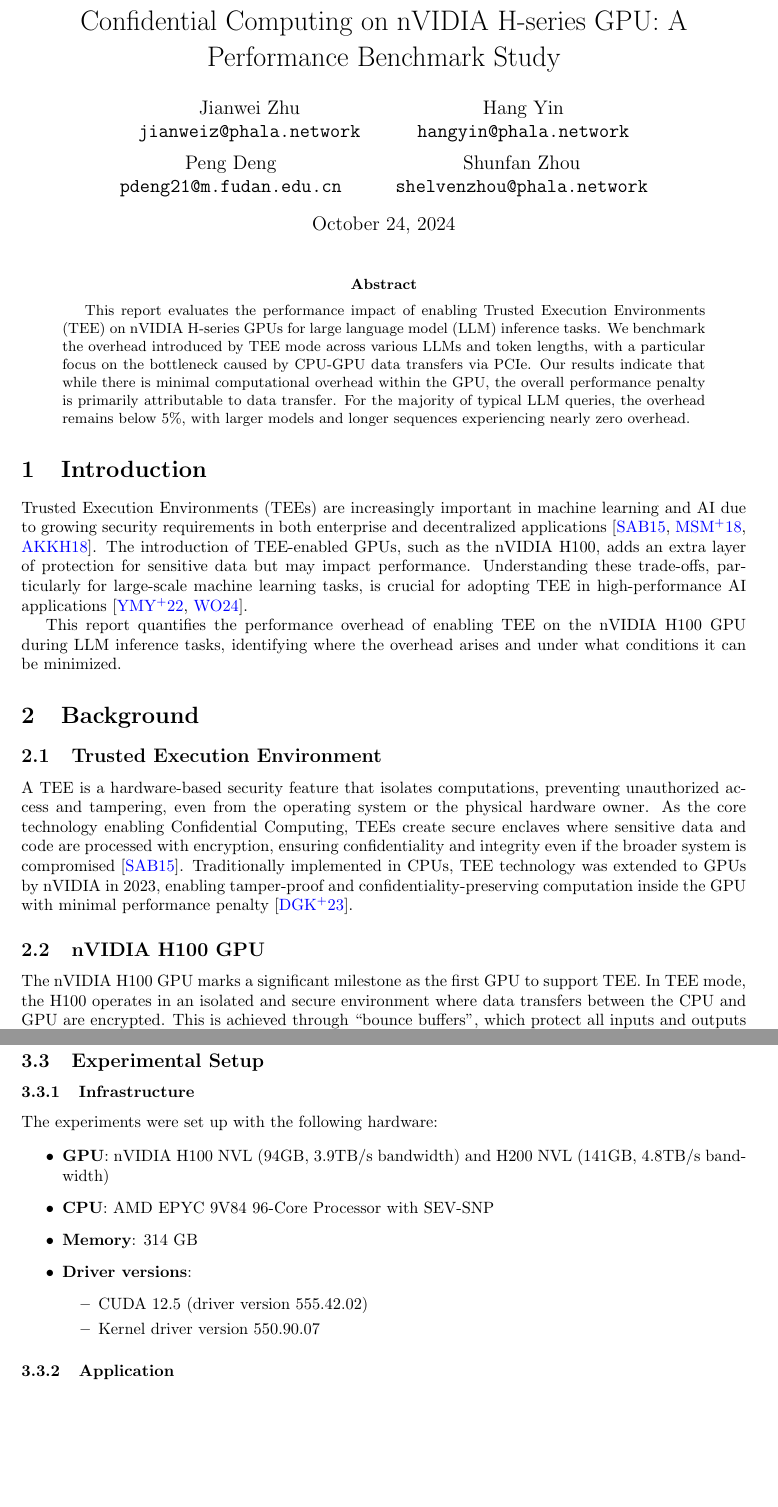
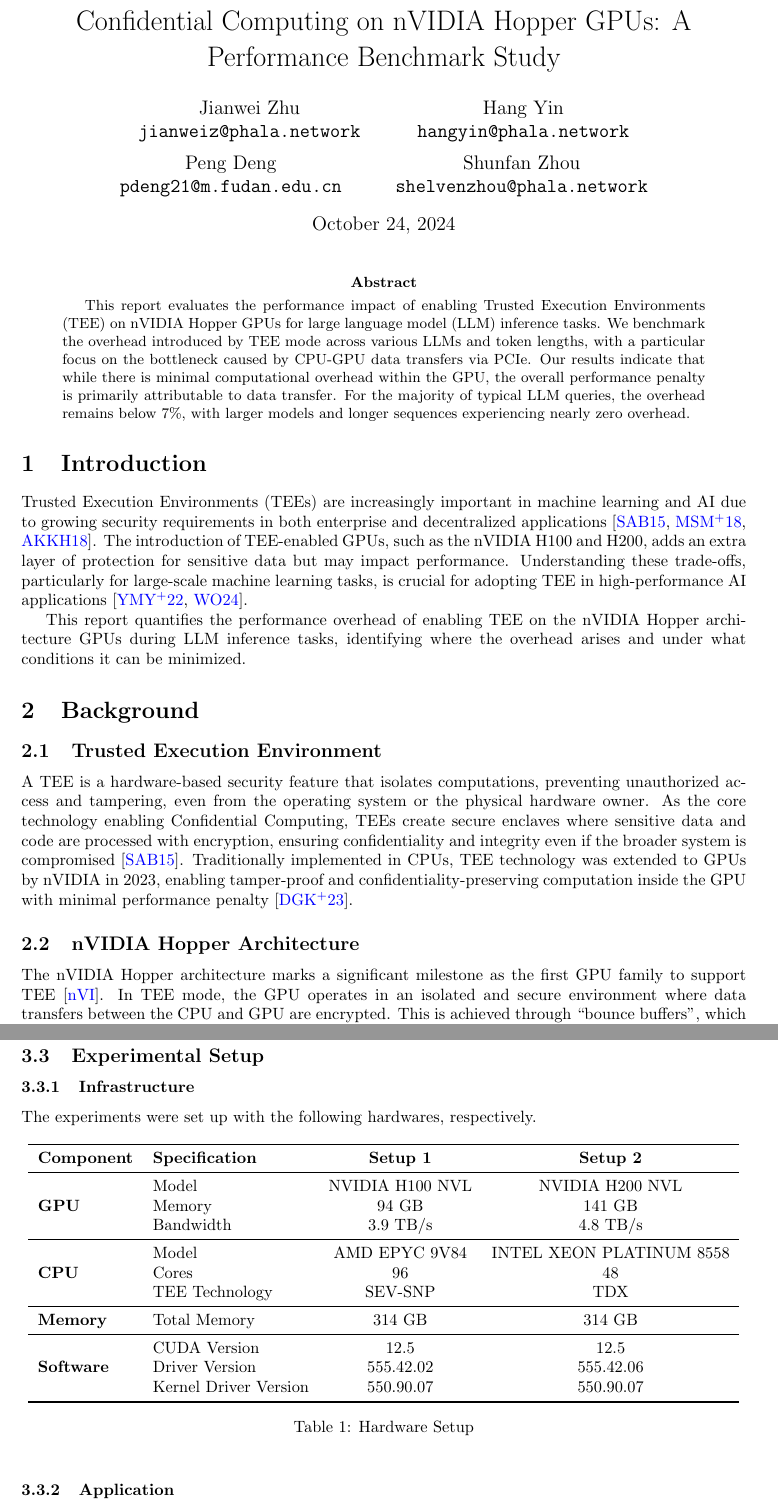
Before and after one commit to Phala-Network/h100-llm-benchmark, a LaTeX paper (main.tex): two parts of pages 1 and 3 of 7, joined at a grey line, cut so that both start at the same text, the shorter picture padded with empty space. Compiled offline with pdfLaTeX.

Commit message:
proofread and better hardware setup

```diff
--- a/main.tex
+++ b/main.tex
@@ -12,7 +12,7 @@
 \usepackage{multirow}
 \usepackage{subcaption}
 
-\title{Confidential Computing on nVIDIA H-series GPU: A Performance Benchmark Study}
+\title{Confidential Computing on nVIDIA Hopper GPUs: A Performance Benchmark Study}
 \author{
   Jianwei Zhu \\
   \texttt{jianweiz@phala.network}
@@ -33,14 +33,14 @@
 \maketitle
 
 \begin{abstract}
-    This report evaluates the performance impact of enabling Trusted Execution Environments (TEE) on nVIDIA H-series GPUs for large language model (LLM) inference tasks. We benchmark the overhead introduced by TEE mode across various LLMs and token lengths, with a particular focus on the bottleneck caused by CPU-GPU data transfers via PCIe. Our results indicate that while there is minimal computational overhead within the GPU, the overall performance penalty is primarily attributable to data transfer. For the majority of typical LLM queries, the overhead remains below 5\%, with larger models and longer sequences experiencing nearly zero overhead.
+    This report evaluates the performance impact of enabling Trusted Execution Environments (TEE) on nVIDIA Hopper GPUs for large language model (LLM) inference tasks. We benchmark the overhead introduced by TEE mode across various LLMs and token lengths, with a particular focus on the bottleneck caused by CPU-GPU data transfers via PCIe. Our results indicate that while there is minimal computational overhead within the GPU, the overall performance penalty is primarily attributable to data transfer. For the majority of typical LLM queries, the overhead remains below 7\%, with larger models and longer sequences experiencing nearly zero overhead.
 \end{abstract}
 
 \section{Introduction}
 
-Trusted Execution Environments (TEEs) are increasingly important in machine learning and AI due to growing security requirements in both enterprise and decentralized applications~\cite{sabt2015trusted, matetic2018delegatee, ayoade2018decentralized}. The introduction of TEE-enabled GPUs, such as the nVIDIA H100, adds an extra layer of protection for sensitive data but may impact performance. Understanding these trade-offs, particularly for large-scale machine learning tasks, is crucial for adopting TEE in high-performance AI applications~\cite{yudha2022lite, wang2024confidential}.
+Trusted Execution Environments (TEEs) are increasingly important in machine learning and AI due to growing security requirements in both enterprise and decentralized applications~\cite{sabt2015trusted, matetic2018delegatee, ayoade2018decentralized}. The introduction of TEE-enabled GPUs, such as the nVIDIA H100 and H200, adds an extra layer of protection for sensitive data but may impact performance. Understanding these trade-offs, particularly for large-scale machine learning tasks, is crucial for adopting TEE in high-performance AI applications~\cite{yudha2022lite, wang2024confidential}.
 
-This report quantifies the performance overhead of enabling TEE on the nVIDIA H100 GPU during LLM inference tasks, identifying where the overhead arises and under what conditions it can be minimized.
+This report quantifies the performance overhead of enabling TEE on the nVIDIA Hopper architecture GPUs during LLM inference tasks, identifying where the overhead arises and under what conditions it can be minimized.
 
 \section{Background}
 
@@ -48,19 +48,19 @@
 
 A TEE is a hardware-based security feature that isolates computations, preventing unauthorized access and tampering, even from the operating system or the physical hardware owner. As the core technology enabling Confidential Computing, TEEs create secure enclaves where sensitive data and code are processed with encryption, ensuring confidentiality and integrity even if the broader system is compromised~\cite{sabt2015trusted}. Traditionally implemented in CPUs, TEE technology was extended to GPUs by nVIDIA in 2023, enabling tamper-proof and confidentiality-preserving computation inside the GPU with minimal performance penalty~\cite{dhanuskodi2023creating}.
 
-\subsection{nVIDIA H100 GPU}
+\subsection{nVIDIA Hopper Architecture}
 
-The nVIDIA H100 GPU marks a significant milestone as the first GPU to support TEE. In TEE mode, the H100 operates in an isolated and secure environment where data transfers between the CPU and GPU are encrypted. This is achieved through ``bounce buffers'', which protect all inputs and outputs during transit between the CPU’s encrypted memory and the GPU’s internal memory~\cite{dhanuskodi2023creating}.
+The nVIDIA Hopper architecture marks a significant milestone as the first GPU family to support TEE~\cite{nvidiacc}. In TEE mode, the GPU operates in an isolated and secure environment where data transfers between the CPU and GPU are encrypted. This is achieved through ``bounce buffers'', which protect all inputs and outputs during transit between the CPU’s encrypted memory and the GPU’s internal memory~\cite{dhanuskodi2023creating}.
 
-To maintain end-to-end security, the H100 works in conjunction with CPU TEEs, such as Intel’s TDX~\cite{TDX} or AMD’s SEV-SNP~\cite{SEV-SNP, sev2020strengthening}, securing communication channels between the GPU driver and interacting software. This setup prevents unauthorized access and ensures data integrity throughout the process.
+To maintain end-to-end security, the GPU works in conjunction with CPU TEEs, such as Intel’s TDX~\cite{TDX} or AMD’s SEV-SNP~\cite{SEV-SNP, sev2020strengthening}, securing communication channels between the GPU driver and interacting software. This setup prevents unauthorized access and ensures data integrity throughout the process.
 
-The H100 also implements remote attestation to verify the GPU’s identity and the authenticity of its firmware. Additionally, Secure Boot ensures that only authenticated firmware is executed during the GPU’s boot process, further strengthening security.
+The Hopper series also implement remote attestation to verify the GPU’s identity and the authenticity of its firmware. Additionally, Secure Boot ensures that only authenticated firmware is executed during the GPU’s boot process, further strengthening security.
 
 \subsection{Performance Impact}
 
-Enabling TEE on the nVIDIA H100 GPU introduces performance overheads primarily due to additional encryption and decryption during secure data transfer~\cite{mohan2024securing}. While the GPU’s internal computation remains unaffected, the main bottleneck lies in the CPU-GPU I/O, particularly when data is exchanged via PCIe. This impact varies with the size of the data transfer. The following sections present experimental results quantifying these effects across various use cases.
+Enabling TEE on the nVIDIA Hopper GPU introduces performance overheads primarily due to additional encryption and decryption during secure data transfer~\cite{mohan2024securing}. While the GPU’s internal computation remains unaffected, the main bottleneck lies in the CPU-GPU I/O, particularly when data is exchanged via PCIe. This impact varies with the size of the data transfer. The following sections present experimental results quantifying these effects across various use cases.
 
-With the TEE-enabled nVIDIA H100 GPU, it becomes crucial to quantify performance trade-offs during practical use cases. In the next section, we outline the methodology used to assess the performance impact of TEE during LLM inference tasks.
+With the TEE-enabled nVIDIA Hopper GPU, it becomes crucial to quantify performance trade-offs during practical use cases. In the next section, we outline the methodology used to assess the performance impact of TEE during LLM inference tasks.
 
 \section{Methodology}
 
@@ -96,18 +96,32 @@
 
 \subsubsection{Infrastructure}
 
-The experiments were set up with the following hardware:
+The experiments were set up with the following hardwares, respectively.
 
-\begin{itemize}
-    \item \textbf{GPU}: nVIDIA H100 NVL (94GB, 3.9TB/s bandwidth) and H200 NVL (141GB, 4.8TB/s bandwidth)
-    \item \textbf{CPU}: AMD EPYC 9V84 96-Core Processor with SEV-SNP
-    \item \textbf{Memory}: 314 GB
-    \item \textbf{Driver versions}:
-          \begin{itemize}
-              \item CUDA 12.5 (driver version 555.42.02)
-              \item Kernel driver version 550.90.07
-          \end{itemize}
-\end{itemize}
+\begin{table}[htbp]
+    \centering
+    \begin{tabular}{llcc}
+        \toprule
+        \textbf{Component}                 & \textbf{Specification} & \textbf{Setup 1} & \textbf{Setup 2}         \\
+        \midrule
+        \multirow{3}{*}{\textbf{GPU}}      & Model                  & NVIDIA H100 NVL  & NVIDIA H200 NVL          \\
+                                           & Memory                 & 94 GB            & 141 GB                   \\
+                                           & Bandwidth              & 3.9 TB/s         & 4.8 TB/s                 \\
+        \midrule
+        \multirow{3}{*}{\textbf{CPU}}      & Model                  & AMD EPYC 9V84    & INTEL XEON PLATINUM 8558 \\
+                                           & Cores                  & 96               & 48                       \\
+                                           & TEE Technology         & SEV-SNP          & TDX                      \\
+        \midrule
+        \textbf{Memory}                    & Total Memory           & 314 GB           & 314 GB                   \\
+        \midrule
+        \multirow{3}{*}{\textbf{Software}} & CUDA Version           & 12.5             & 12.5                     \\
+                                           & Driver Version         & 555.42.02        & 555.42.06                \\
+                                           & Kernel Driver Version  & 550.90.07        & 550.90.07                \\
+        \bottomrule
+    \end{tabular}
+    \caption{Hardware Setup}
+    \label{tab:hardware_setup}
+\end{table}
 
 \subsubsection{Application}
 
```
Also changed, not shown: references.bib (+6 -0 lines), main.tex (38 more changed lines). Lines whose indentation alone changed are shown as unchanged.
